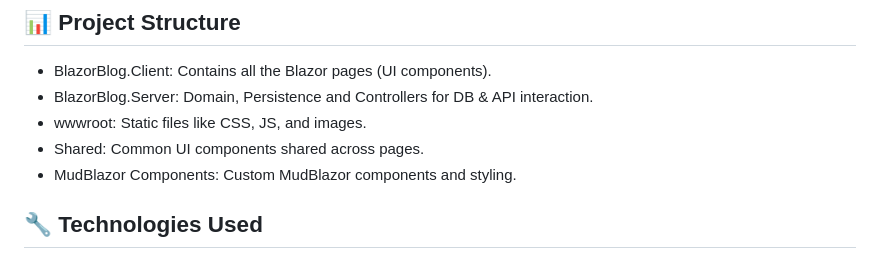
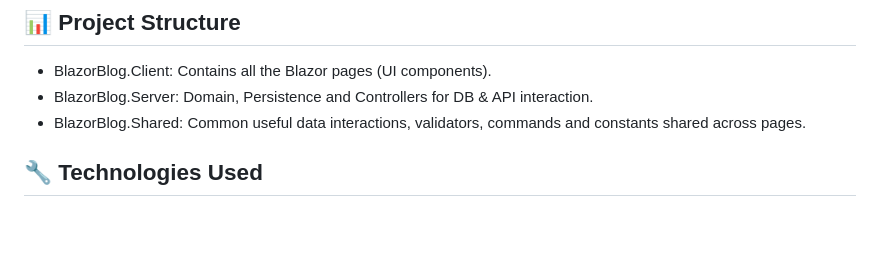
Before and after one commit to sahilsao/BlazorBlog, a Markdown page: Readme.md, the part around the change. GitHub-like rendering; blank space fills up the shorter version.

```diff
--- a/Readme.md
+++ b/Readme.md
@@ -63,9 +63,7 @@ Visit http://localhost:5000 **(your port must be different)** in your browser an
 
 - BlazorBlog.Client: Contains all the Blazor pages (UI components).
 - BlazorBlog.Server: Domain, Persistence and Controllers for DB & API interaction.
-- wwwroot: Static files like CSS, JS, and images.
-- Shared: Common UI components shared across pages.
-- MudBlazor Components: Custom MudBlazor components and styling.
+- BlazorBlog.Shared: Common useful data interactions, validators, commands and constants shared across pages.
 
 ## 🔧 Technologies Used
 
```
